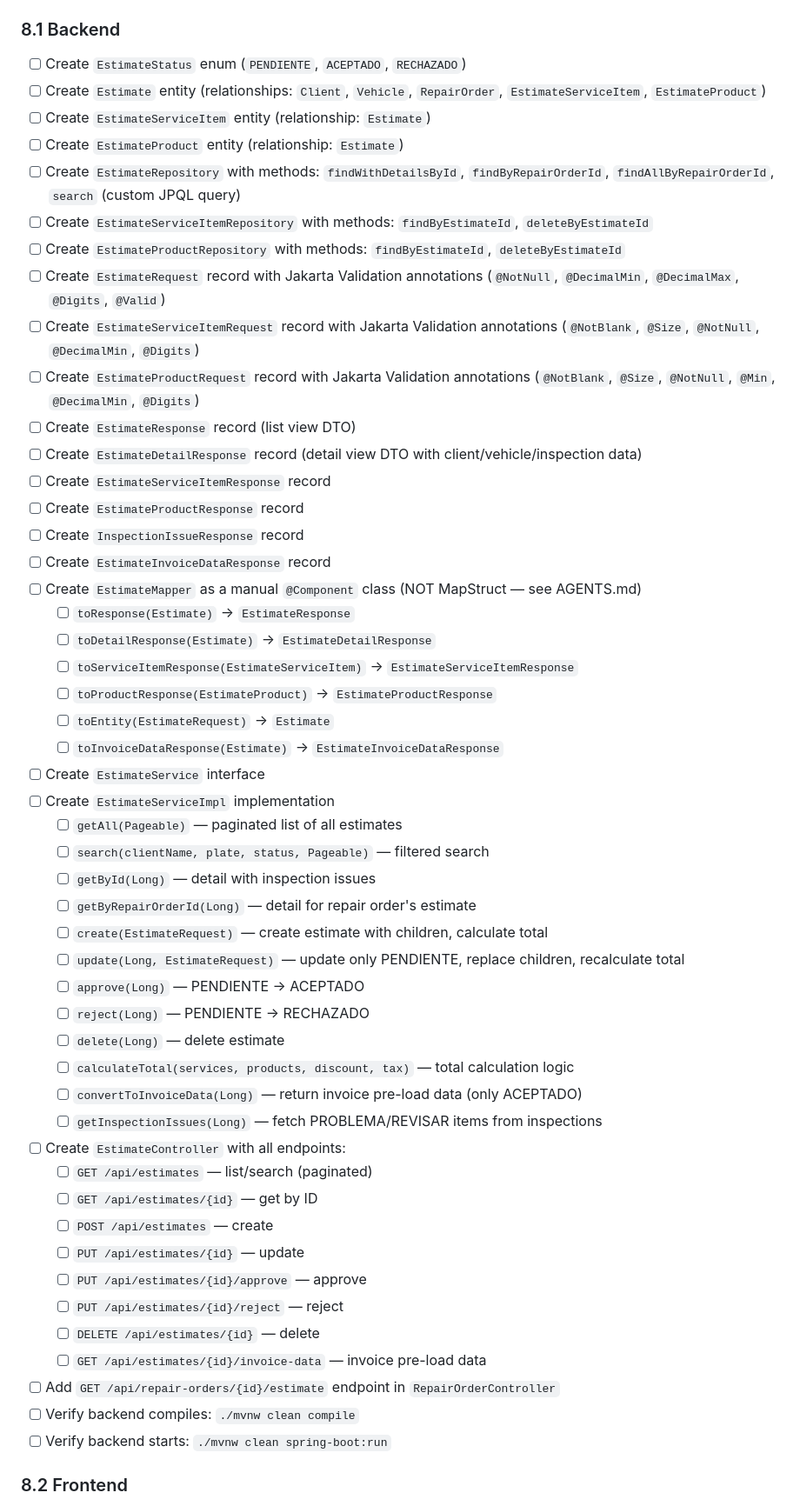
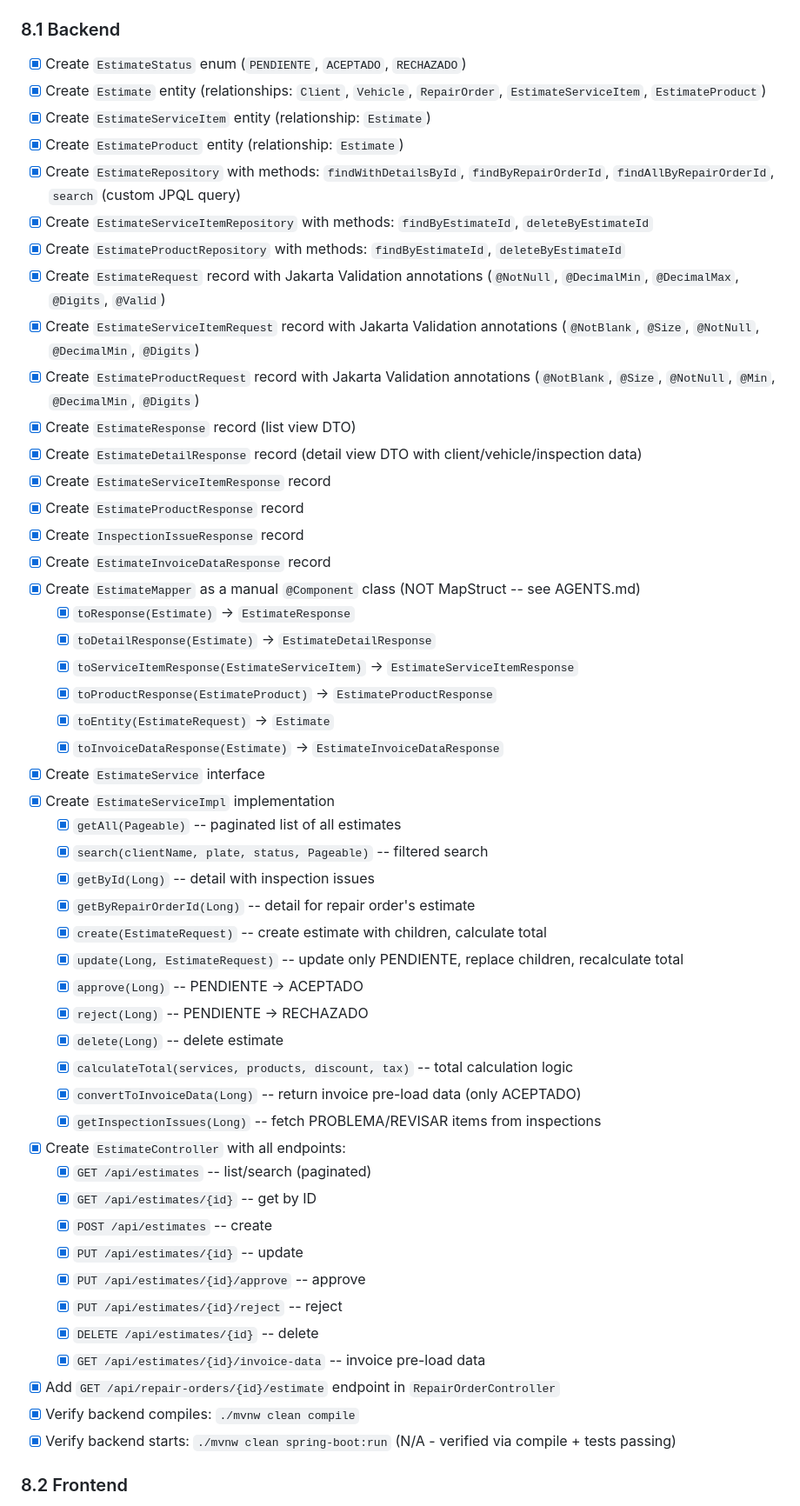
Before and after one commit to mrcdevv/autotech, a Markdown page: docs/specs/08-presupuestos.md, the part around one of its changes. Shown at 87% size. GitHub-like rendering.

Commit message:
chore: update spec 08 checklist with completed items

```diff
--- a/docs/specs/08-presupuestos.md
+++ b/docs/specs/08-presupuestos.md
@@ -1852,55 +1852,55 @@ const EstimateDetailPage = lazy(() => import("@/pages/EstimateDetailPage"));
 
 ### 8.1 Backend
 
-- [ ] Create `EstimateStatus` enum (`PENDIENTE`, `ACEPTADO`, `RECHAZADO`)
-- [ ] Create `Estimate` entity (relationships: `Client`, `Vehicle`, `RepairOrder`, `EstimateServiceItem`, `EstimateProduct`)
-- [ ] Create `EstimateServiceItem` entity (relationship: `Estimate`)
-- [ ] Create `EstimateProduct` entity (relationship: `Estimate`)
-- [ ] Create `EstimateRepository` with methods: `findWithDetailsById`, `findByRepairOrderId`, `findAllByRepairOrderId`, `search` (custom JPQL query)
-- [ ] Create `EstimateServiceItemRepository` with methods: `findByEstimateId`, `deleteByEstimateId`
-- [ ] Create `EstimateProductRepository` with methods: `findByEstimateId`, `deleteByEstimateId`
-- [ ] Create `EstimateRequest` record with Jakarta Validation annotations (`@NotNull`, `@DecimalMin`, `@DecimalMax`, `@Digits`, `@Valid`)
-- [ ] Create `EstimateServiceItemRequest` record with Jakarta Validation annotations (`@NotBlank`, `@Size`, `@NotNull`, `@DecimalMin`, `@Digits`)
-- [ ] Create `EstimateProductRequest` record with Jakarta Validation annotations (`@NotBlank`, `@Size`, `@NotNull`, `@Min`, `@DecimalMin`, `@Digits`)
-- [ ] Create `EstimateResponse` record (list view DTO)
-- [ ] Create `EstimateDetailResponse` record (detail view DTO with client/vehicle/inspection data)
-- [ ] Create `EstimateServiceItemResponse` record
-- [ ] Create `EstimateProductResponse` record
-- [ ] Create `InspectionIssueResponse` record
-- [ ] Create `EstimateInvoiceDataResponse` record
-- [ ] Create `EstimateMapper` as a manual `@Component` class (NOT MapStruct — see AGENTS.md)
-  - [ ] `toResponse(Estimate)` → `EstimateResponse`
-  - [ ] `toDetailResponse(Estimate)` → `EstimateDetailResponse`
-  - [ ] `toServiceItemResponse(EstimateServiceItem)` → `EstimateServiceItemResponse`
-  - [ ] `toProductResponse(EstimateProduct)` → `EstimateProductResponse`
-  - [ ] `toEntity(EstimateRequest)` → `Estimate`
-  - [ ] `toInvoiceDataResponse(Estimate)` → `EstimateInvoiceDataResponse`
-- [ ] Create `EstimateService` interface
-- [ ] Create `EstimateServiceImpl` implementation
-  - [ ] `getAll(Pageable)` — paginated list of all estimates
-  - [ ] `search(clientName, plate, status, Pageable)` — filtered search
-  - [ ] `getById(Long)` — detail with inspection issues
-  - [ ] `getByRepairOrderId(Long)` — detail for repair order's estimate
-  - [ ] `create(EstimateRequest)` — create estimate with children, calculate total
-  - [ ] `update(Long, EstimateRequest)` — update only PENDIENTE, replace children, recalculate total
-  - [ ] `approve(Long)` — PENDIENTE → ACEPTADO
-  - [ ] `reject(Long)` — PENDIENTE → RECHAZADO
-  - [ ] `delete(Long)` — delete estimate
-  - [ ] `calculateTotal(services, products, discount, tax)` — total calculation logic
-  - [ ] `convertToInvoiceData(Long)` — return invoice pre-load data (only ACEPTADO)
-  - [ ] `getInspectionIssues(Long)` — fetch PROBLEMA/REVISAR items from inspections
-- [ ] Create `EstimateController` with all endpoints:
-  - [ ] `GET /api/estimates` — list/search (paginated)
-  - [ ] `GET /api/estimates/{id}` — get by ID
-  - [ ] `POST /api/estimates` — create
-  - [ ] `PUT /api/estimates/{id}` — update
-  - [ ] `PUT /api/estimates/{id}/approve` — approve
-  - [ ] `PUT /api/estimates/{id}/reject` — reject
-  - [ ] `DELETE /api/estimates/{id}` — delete
-  - [ ] `GET /api/estimates/{id}/invoice-data` — invoice pre-load data
-- [ ] Add `GET /api/repair-orders/{id}/estimate` endpoint in `RepairOrderController`
-- [ ] Verify backend compiles: `./mvnw clean compile`
-- [ ] Verify backend starts: `./mvnw clean spring-boot:run`
+- [x] Create `EstimateStatus` enum (`PENDIENTE`, `ACEPTADO`, `RECHAZADO`)
+- [x] Create `Estimate` entity (relationships: `Client`, `Vehicle`, `RepairOrder`, `EstimateServiceItem`, `EstimateProduct`)
+- [x] Create `EstimateServiceItem` entity (relationship: `Estimate`)
+- [x] Create `EstimateProduct` entity (relationship: `Estimate`)
+- [x] Create `EstimateRepository` with methods: `findWithDetailsById`, `findByRepairOrderId`, `findAllByRepairOrderId`, `search` (custom JPQL query)
+- [x] Create `EstimateServiceItemRepository` with methods: `findByEstimateId`, `deleteByEstimateId`
+- [x] Create `EstimateProductRepository` with methods: `findByEstimateId`, `deleteByEstimateId`
+- [x] Create `EstimateRequest` record with Jakarta Validation annotations (`@NotNull`, `@DecimalMin`, `@DecimalMax`, `@Digits`, `@Valid`)
+- [x] Create `EstimateServiceItemRequest` record with Jakarta Validation annotations (`@NotBlank`, `@Size`, `@NotNull`, `@DecimalMin`, `@Digits`)
+- [x] Create `EstimateProductRequest` record with Jakarta Validation annotations (`@NotBlank`, `@Size`, `@NotNull`, `@Min`, `@DecimalMin`, `@Digits`)
+- [x] Create `EstimateResponse` record (list view DTO)
+- [x] Create `EstimateDetailResponse` record (detail view DTO with client/vehicle/inspection data)
+- [x] Create `EstimateServiceItemResponse` record
+- [x] Create `EstimateProductResponse` record
+- [x] Create `InspectionIssueResponse` record
+- [x] Create `EstimateInvoiceDataResponse` record
+- [x] Create `EstimateMapper` as a manual `@Component` class (NOT MapStruct -- see AGENTS.md)
+  - [x] `toResponse(Estimate)` -> `EstimateResponse`
+  - [x] `toDetailResponse(Estimate)` -> `EstimateDetailResponse`
+  - [x] `toServiceItemResponse(EstimateServiceItem)` -> `EstimateServiceItemResponse`
+  - [x] `toProductResponse(EstimateProduct)` -> `EstimateProductResponse`
+  - [x] `toEntity(EstimateRequest)` -> `Estimate`
+  - [x] `toInvoiceDataResponse(Estimate)` -> `EstimateInvoiceDataResponse`
+- [x] Create `EstimateService` interface
+- [x] Create `EstimateServiceImpl` implementation
+  - [x] `getAll(Pageable)` -- paginated list of all estimates
+  - [x] `search(clientName, plate, status, Pageable)` -- filtered search
+  - [x] `getById(Long)` -- detail with inspection issues
+  - [x] `getByRepairOrderId(Long)` -- detail for repair order's estimate
+  - [x] `create(EstimateRequest)` -- create estimate with children, calculate total
+  - [x] `update(Long, EstimateRequest)` -- update only PENDIENTE, replace children, recalculate total
+  - [x] `approve(Long)` -- PENDIENTE -> ACEPTADO
+  - [x] `reject(Long)` -- PENDIENTE -> RECHAZADO
+  - [x] `delete(Long)` -- delete estimate
+  - [x] `calculateTotal(services, products, discount, tax)` -- total calculation logic
+  - [x] `convertToInvoiceData(Long)` -- return invoice pre-load data (only ACEPTADO)
+  - [x] `getInspectionIssues(Long)` -- fetch PROBLEMA/REVISAR items from inspections
+- [x] Create `EstimateController` with all endpoints:
+  - [x] `GET /api/estimates` -- list/search (paginated)
+  - [x] `GET /api/estimates/{id}` -- get by ID
+  - [x] `POST /api/estimates` -- create
+  - [x] `PUT /api/estimates/{id}` -- update
+  - [x] `PUT /api/estimates/{id}/approve` -- approve
+  - [x] `PUT /api/estimates/{id}/reject` -- reject
+  - [x] `DELETE /api/estimates/{id}` -- delete
+  - [x] `GET /api/estimates/{id}/invoice-data` -- invoice pre-load data
+- [x] Add `GET /api/repair-orders/{id}/estimate` endpoint in `RepairOrderController`
+- [x] Verify backend compiles: `./mvnw clean compile`
+- [x] Verify backend starts: `./mvnw clean spring-boot:run` (N/A - verified via compile + tests passing)
 
 ### 8.2 Frontend
 
```
Also changed, not shown: other parts of docs/specs/08-presupuestos.md (+39 -39 lines).
